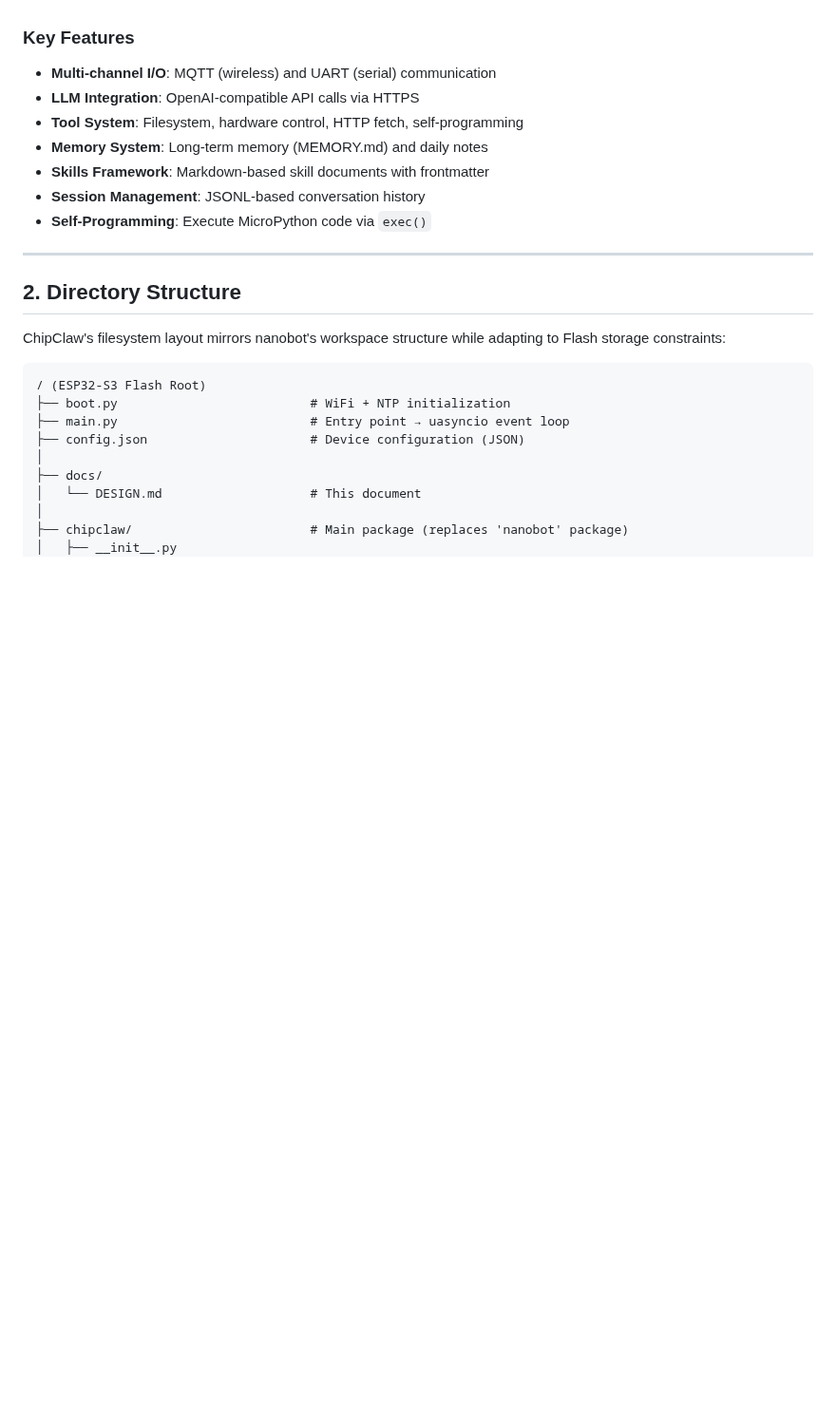
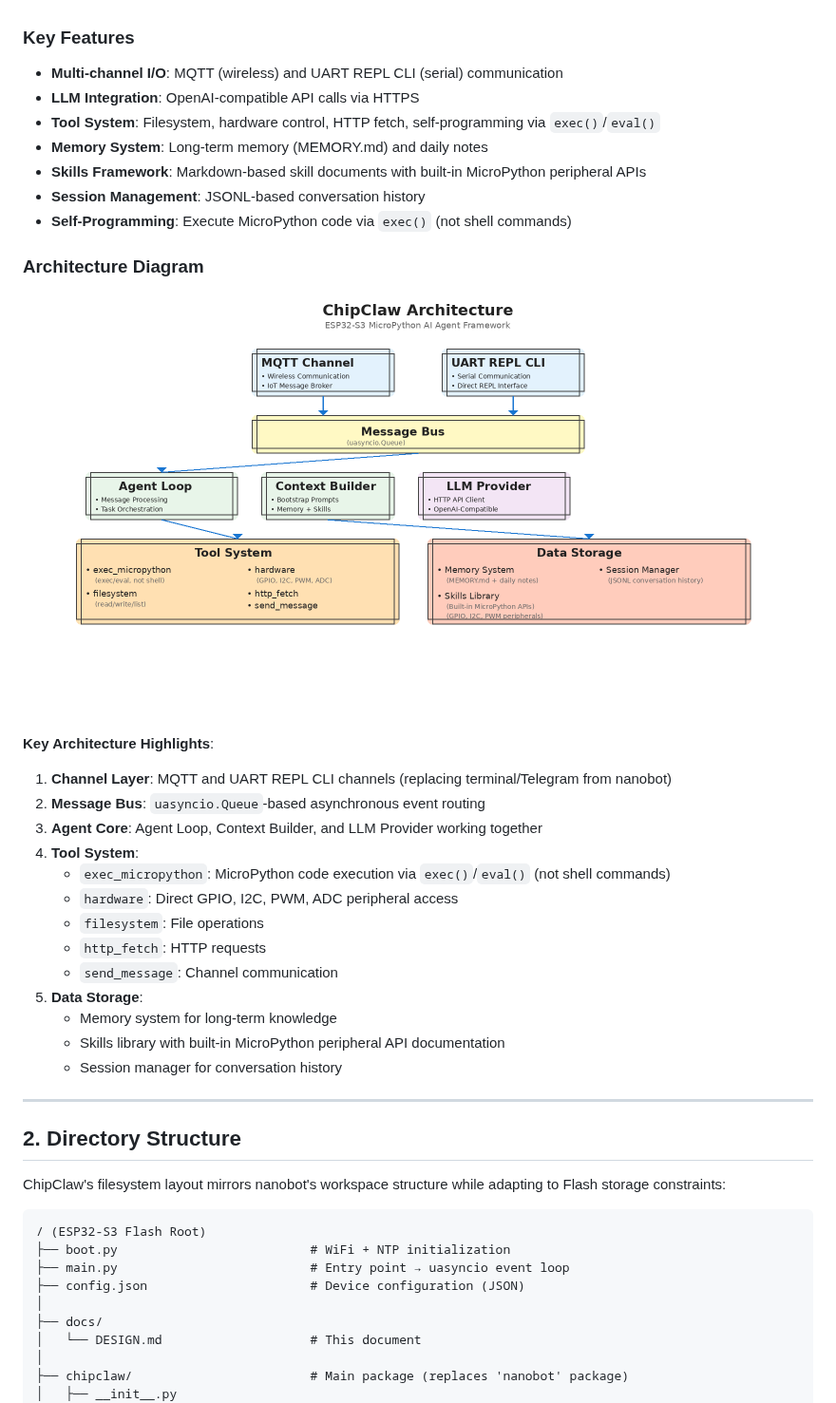
Before and after one commit to 0x1abin/chipclaw, a Markdown page: docs/DESIGN.md, the part around the change. Shown at 95% size. Rendered like a GitHub page; pictures changed too: docs/chipclaw_arch.png (added); blank space fills up the shorter version.

```diff
--- a/docs/DESIGN.md
+++ b/docs/DESIGN.md
@@ -19,13 +19,35 @@ ChipClaw is a **port** of nanobot's core architecture, adapted for MicroPython a
 - Removes desktop-specific features (terminal UI, subprocess execution)
 
 ### Key Features
-- **Multi-channel I/O**: MQTT (wireless) and UART (serial) communication
+- **Multi-channel I/O**: MQTT (wireless) and UART REPL CLI (serial) communication
 - **LLM Integration**: OpenAI-compatible API calls via HTTPS
-- **Tool System**: Filesystem, hardware control, HTTP fetch, self-programming
+- **Tool System**: Filesystem, hardware control, HTTP fetch, self-programming via `exec()`/`eval()`
 - **Memory System**: Long-term memory (MEMORY.md) and daily notes
-- **Skills Framework**: Markdown-based skill documents with frontmatter
+- **Skills Framework**: Markdown-based skill documents with built-in MicroPython peripheral APIs
 - **Session Management**: JSONL-based conversation history
-- **Self-Programming**: Execute MicroPython code via `exec()`
+- **Self-Programming**: Execute MicroPython code via `exec()` (not shell commands)
+
+### Architecture Diagram
+
+<p align="center">
+  <img src="chipclaw_arch.png" alt="ChipClaw Architecture" width="800">
+</p>
+
+**Key Architecture Highlights**:
+
+1. **Channel Layer**: MQTT and UART REPL CLI channels (replacing terminal/Telegram from nanobot)
+2. **Message Bus**: `uasyncio.Queue`-based asynchronous event routing
+3. **Agent Core**: Agent Loop, Context Builder, and LLM Provider working together
+4. **Tool System**:
+   - `exec_micropython`: MicroPython code execution via `exec()`/`eval()` (not shell commands)
+   - `hardware`: Direct GPIO, I2C, PWM, ADC peripheral access
+   - `filesystem`: File operations
+   - `http_fetch`: HTTP requests
+   - `send_message`: Channel communication
+5. **Data Storage**:
+   - Memory system for long-term knowledge
+   - Skills library with built-in MicroPython peripheral API documentation
+   - Session manager for conversation history
 
 ---
 
```
Also changed, not shown: README.md (+16 -6 lines).
